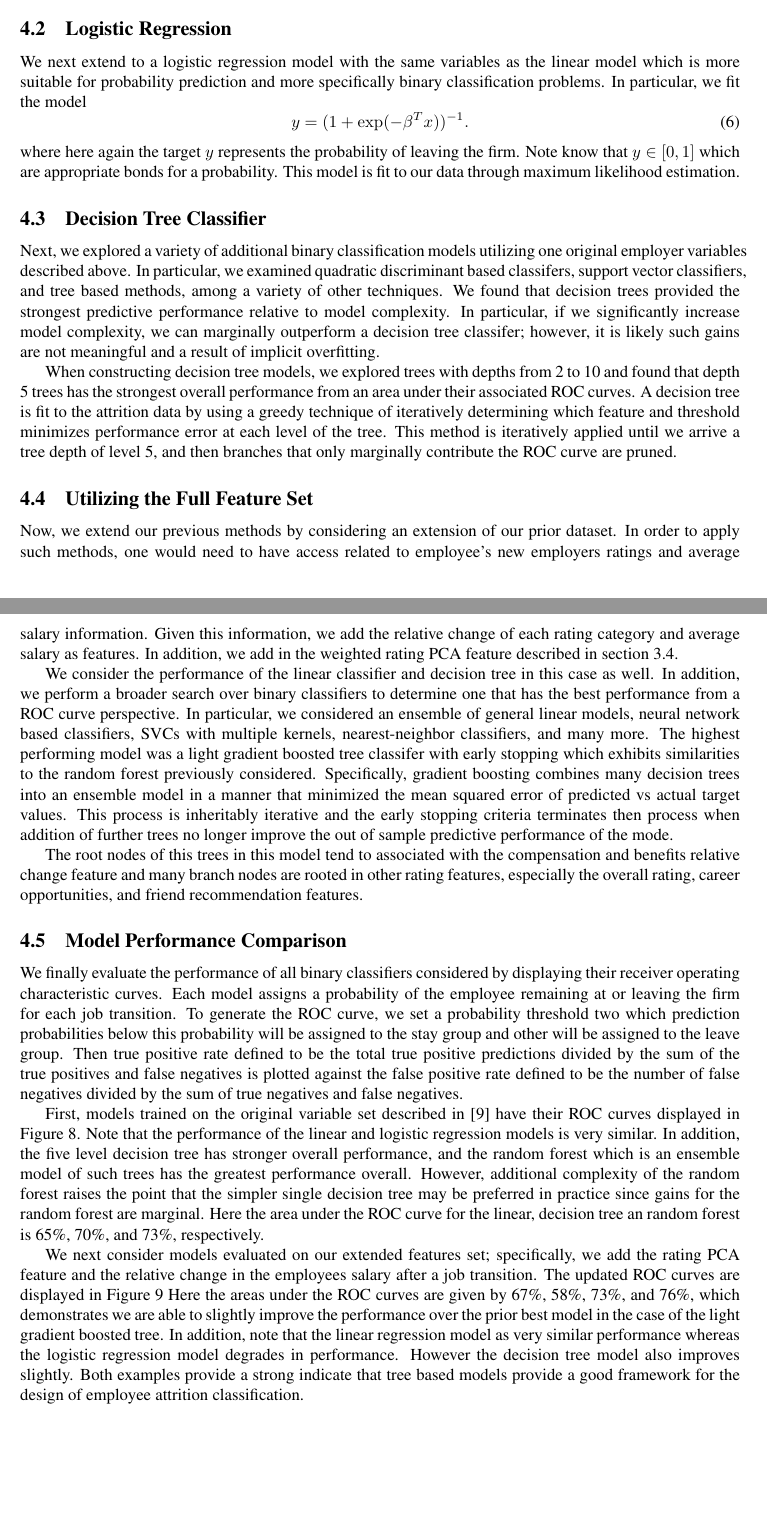
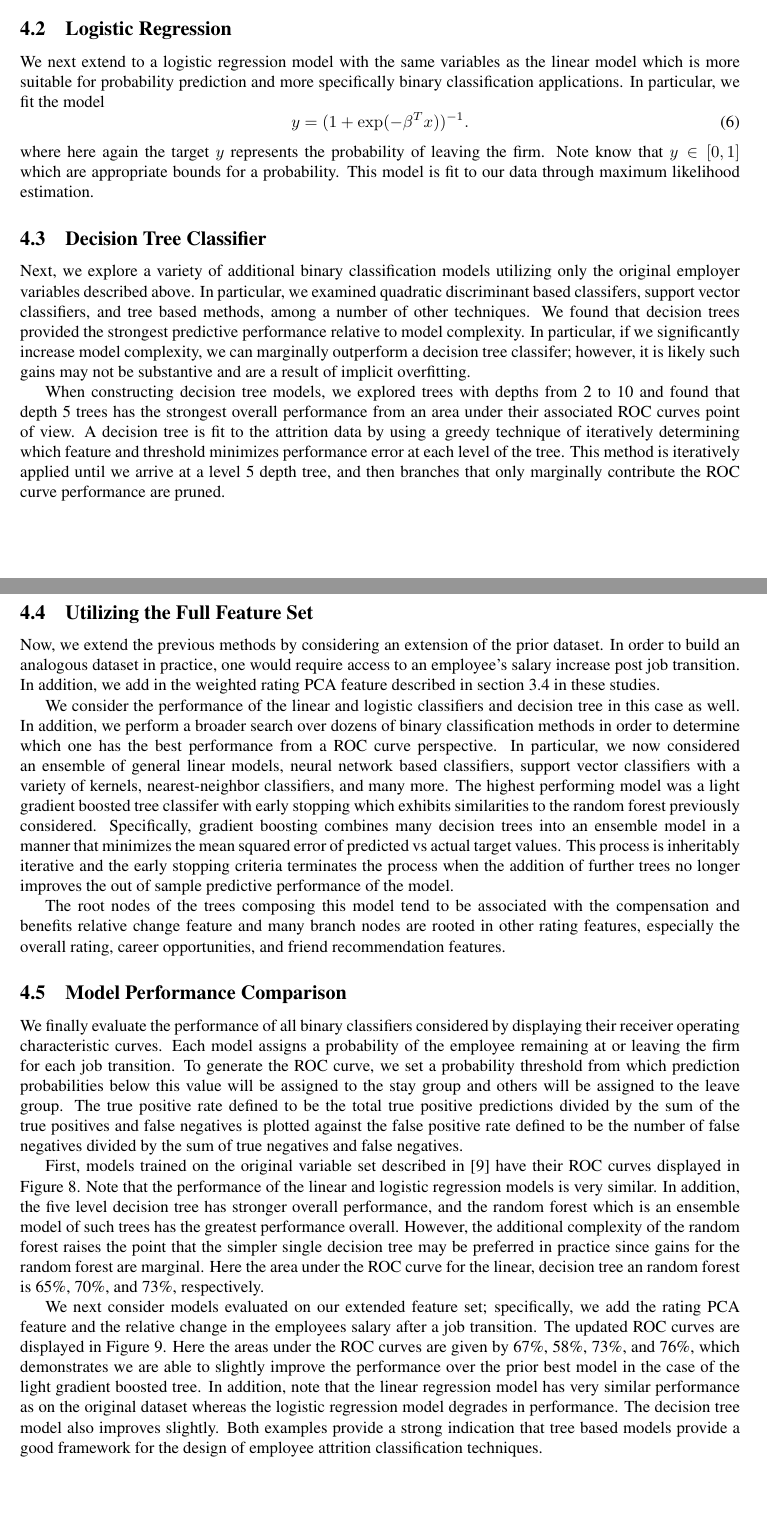
Before and after one commit to steve98654/attrition, a LaTeX paper (article/maindoc/mainart.tex): two parts of pages 12 and 13 of 16, joined at a grey line, cut so that both start at the same text, the shorter picture padded with empty space. Compiled offline with pdfLaTeX; a LaTeX package or settings file that is missing is left out.

Commit message:
completed 1st rev

```diff
--- a/article/maindoc/mainart.tex
+++ b/article/maindoc/mainart.tex
@@ -535,57 +536,56 @@ binary classifers considered below.
 \subsection{Logistic Regression} We next extend to a logistic regression model with the
 same variables as the linear model which
 is more suitable for probability prediction and more specifically binary classification
-problems.   In particular, we fit the model
+applications.   In particular, we fit the model
 %
 \begin{equation}
     y = (1+\exp(-\beta^Tx))^{-1}.
 \end{equation}
 %
 where here again the target $y$ represents the probability of leaving the firm.
-Note know that $y\in[0,1]$ which are appropriate bonds for a probability.  This
+Note know that $y\in[0,1]$ which are appropriate bounds for a probability.  This
 model is fit to our data through maximum likelihood estimation.
 
-\subsection{Decision Tree Classifier}  Next, we explored a variety of additional
-binary classification models utilizing one original employer variables described above.
+\subsection{Decision Tree Classifier}  Next, we explore a variety of additional
+binary classification models utilizing only the original employer variables described above.
 In particular, we examined quadratic discriminant based classifers, support vector classifiers,
-and tree based methods, among a variety of other techniques.  We found that decision
+and tree based methods, among a number of other techniques.  We found that decision
 trees provided the strongest predictive performance relative to model complexity.
 In particular, if we significantly increase model complexity, we can marginally outperform
-a decision tree classifer; however, it is likely such gains are not meaningful and
-a result of implicit overfitting.
+a decision tree classifer; however, it is likely such gains may not be substantive and
+are a result of implicit overfitting.
 
 
 When constructing decision tree models, we explored trees with depths from 2 to 10 and
 found that depth 5 trees has the strongest overall performance from an area under their
-associated ROC curves.
+associated ROC curves point of view.
 A decision tree is fit to the attrition data by using a greedy technique of
 iteratively determining which feature and threshold minimizes performance error
 at each level of the tree.  This method is iteratively applied until we arrive
-a tree depth of level 5, and then branches that only marginally contribute
-the ROC curve are pruned.
+at a level 5 depth tree, and then branches that only marginally contribute
+the ROC curve performance are pruned.
 
 \subsection{Utilizing the Full Feature Set}
-Now, we extend our previous methods by considering an extension of our
-prior dataset.  In order to apply such methods, one would need to have
-access related to employee's new employers ratings and average salary information.
-Given this information, we add the relative change of each rating category and average
-salary as features.  In addition, we add in the weighted rating PCA feature
-described in section \ref{pcasec}.
+Now, we extend the previous methods by considering an extension of the
+prior dataset.  In order to build an analogous dataset in practice, one would require access to
+an employee's salary increase post job transition.
+In addition, we add in the weighted rating PCA feature
+described in section \ref{pcasec} in these studies.
 
-We consider the performance of the linear classifier and decision tree in this
-case as well. In addition, we perform a broader search over binary classifiers to
-determine one that has the best performance from a ROC curve perspective.
-In particular, we considered an ensemble of general linear models, neural network based
-classifiers, SVCs with multiple kernels, nearest-neighbor classifiers, and many more.
+We consider the performance of the linear and logistic classifiers and decision tree in this
+case as well. In addition, we perform a broader search over dozens of binary classification
+methods in order to determine which one has the best performance from a ROC curve perspective.
+In particular, we now considered an ensemble of general linear models, neural network based
+classifiers, support vector classifiers with a variety of kernels, nearest-neighbor classifiers, and many more.
 The highest performing model was a light gradient boosted tree classifer with
 early stopping which exhibits similarities to the random forest
 previously considered.  Specifically, gradient boosting combines many decision
-trees into an ensemble model in a manner that minimized the mean squared
+trees into an ensemble model in a manner that minimizes the mean squared
 error of predicted vs actual target values.  This process is inheritably iterative
-and the early stopping criteria terminates then process when addition of
-further trees no longer improve the out of sample predictive performance of the mode.
+and the early stopping criteria terminates the process when the addition of
+further trees no longer improves the out of sample predictive performance of the model.
 
-The root nodes of this trees in this model tend to associated with the
+The root nodes of the trees composing this model tend to be associated with the
 compensation and benefits relative change feature and many branch nodes
 are rooted in other rating features, especially the overall rating,
 career opportunities, and friend recommendation features.
@@ -595,9 +595,9 @@ career opportunities, and friend recommendation features.
 We finally evaluate the performance of all binary classifiers considered by displaying their
 receiver operating characteristic curves.  Each model assigns a probability of the employee
 remaining at or leaving the firm for each job transition.  To generate the ROC curve,
-we set a probability threshold two which prediction probabilities below this probability
-will be assigned to the stay group and other will be assigned to the leave group.
-Then true positive rate defined to be the total true positive predictions divided
+we set a probability threshold from which prediction probabilities below this value
+will be assigned to the stay group and others will be assigned to the leave group.
+The true positive rate defined to be the total true positive predictions divided
 by the sum of the true positives and false negatives is plotted against the
 false positive rate defined to be the number of false negatives divided by the
 sum of true negatives and false negatives.
@@ -616,14 +616,14 @@ have their ROC curves displayed in Figure \ref{fig:orgroc}.
 Note that the performance of the linear and logistic regression models is very similar.
 In addition, the five level decision tree has stronger overall performance, and the
 random forest which is an ensemble model of such trees has the greatest performance overall.
-However, additional complexity of the random forest raises the point that the simpler
+However, the additional complexity of the random forest raises the point that the simpler
 single decision tree may be preferred in practice since gains for the random forest
 are marginal.  Here the area under the ROC curve for the linear, decision tree an random forest
 is 65\%, 70\%, and 73\%, respectively.
 
-We next consider models evaluated on our extended features set; specifically, we add the
+We next consider models evaluated on our extended feature set; specifically, we add the
 rating PCA feature and the relative change in the employees salary after a job transition.
-The updated ROC curves are displayed in Figure \ref{fig:fullroc}
+The updated ROC curves are displayed in Figure \ref{fig:fullroc}.
 %
 \begin{figure}[thb]
     \centering
@@ -635,10 +635,11 @@ The updated ROC curves are displayed in Figure \ref{fig:fullroc}
 %
 Here the areas under the ROC curves are given by 67\%, 58\%, 73\%, and 76\%, which demonstrates
 we are able to slightly improve the performance over the prior best model in the case of the
-light gradient boosted tree.  In addition, note that the linear regression model as very similar
-performance whereas the logistic regression model degrades in performance.  However the decision
-tree model also improves slightly.  Both examples provide a strong indicate that tree based models
-provide a good framework for the design of employee attrition classification.
+light gradient boosted tree.  In addition, note that the linear regression model has very similar
+performance as on the original dataset whereas the logistic regression model degrades in performance.
+The decision
+tree model also improves slightly.  Both examples provide a strong indication that tree based models
+provide a good framework for the design of employee attrition classification techniques.
 
 \section{Conclusions and Extensions} \label{consec}
 
```
Also changed, not shown: article/maindoc/sample.bib (+4 -4 lines), article/maindoc/mainart.pdf, article/maindoc/mainart.tex (45 more changed lines).
